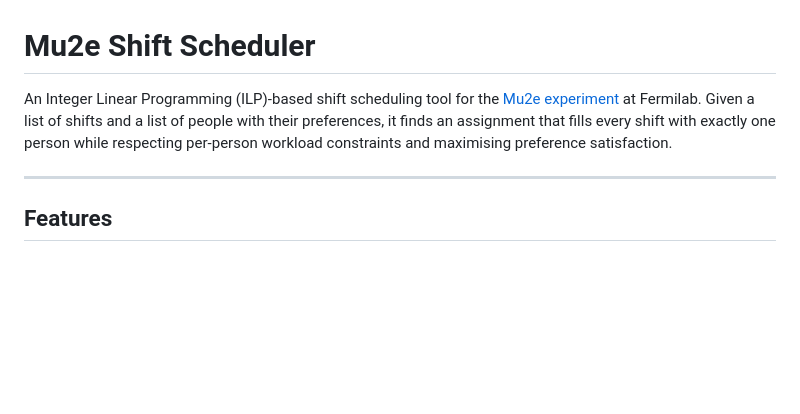
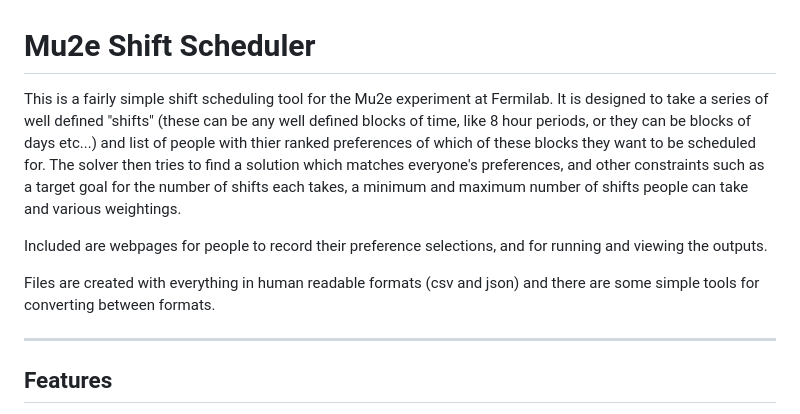
Before and after one commit to Mu2e/mu2e-shift-scheduler, a Markdown page: README.md, the part around the change. GitHub-like rendering; blank space fills up the shorter version.

Commit message:
Enhance README with detailed project description
Expanded the README to provide a clearer overview of the shift scheduling tool, including its purpose, functionality, and features.

```diff
--- a/README.md
+++ b/README.md
@@ -1,10 +1,19 @@
 # Mu2e Shift Scheduler
 
-An Integer Linear Programming (ILP)-based shift scheduling tool for the
-[Mu2e experiment](https://mu2e.fnal.gov/) at Fermilab.  Given a list of
-shifts and a list of people with their preferences, it finds an assignment
-that fills every shift with exactly one person while respecting per-person
-workload constraints and maximising preference satisfaction.
+This is a fairly simple shift scheduling tool for the Mu2e experiment at Fermilab.
+It is designed to take a series of well defined "shifts" (these can be any well
+defined blocks of time, like 8 hour periods, or they can be blocks of days etc...)
+and  list of people with thier ranked preferences of which of these blocks they want
+to be scheduled for.  The solver then tries to find a solution which matches everyone's
+preferences, and other constraints such as a target goal for the number of shifts each
+takes, a minimum and maximum number of shifts people can take and various weightings.
+
+Included are webpages for people to record their preference selections, and for running
+and viewing the outputs.
+
+Files are created with everything in human readable formats (csv and json) and there
+are some simple tools for converting between formats.
+
 
 ---
 
```
